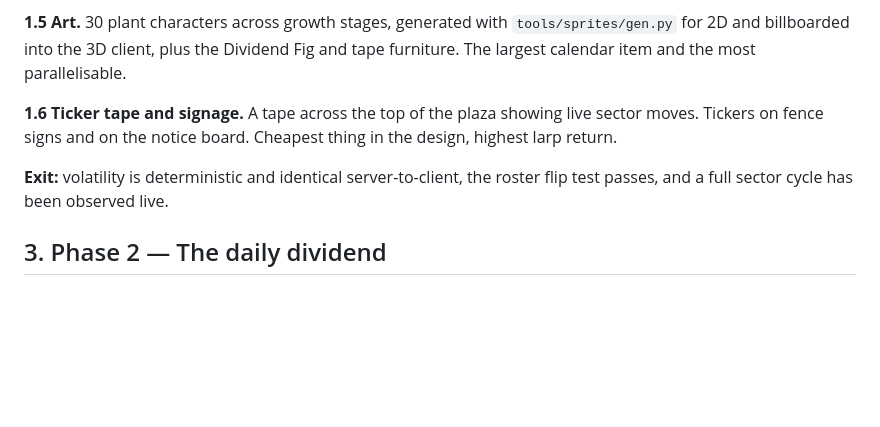
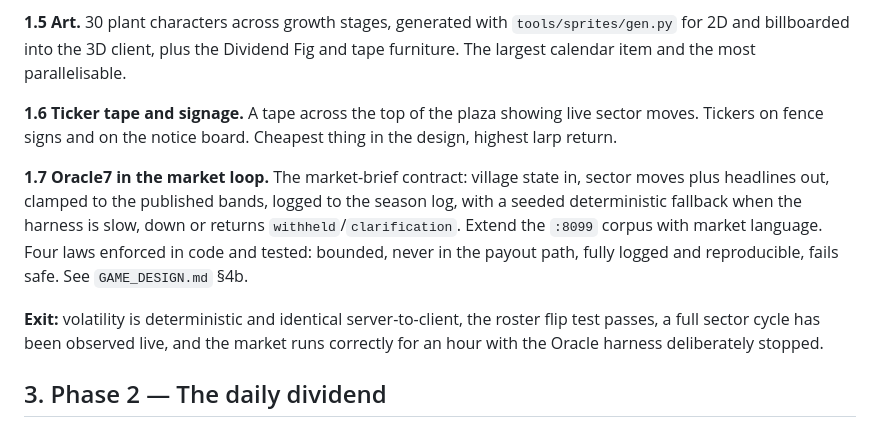
Before and after one commit to psiloceyeben/GardenWithELiza, a Markdown page: docs/RELEASE_PLAN.md, the part around the change. Drawn GitHub-style; blank space fills up the shorter version.

```diff
--- a/docs/RELEASE_PLAN.md
+++ b/docs/RELEASE_PLAN.md
@@ -57,8 +57,16 @@ largest calendar item and the most parallelisable.
 moves. Tickers on fence signs and on the notice board. Cheapest thing in the design,
 highest larp return.
 
+**1.7 Oracle7 in the market loop.** The market-brief contract: village state in, sector
+moves plus headlines out, clamped to the published bands, logged to the season log, with a
+seeded deterministic fallback when the harness is slow, down or returns
+`withheld`/`clarification`. Extend the `:8099` corpus with market language. Four laws
+enforced in code and tested: bounded, never in the payout path, fully logged and
+reproducible, fails safe. See `GAME_DESIGN.md` §4b.
+
 **Exit:** volatility is deterministic and identical server-to-client, the roster flip test
-passes, and a full sector cycle has been observed live.
+passes, a full sector cycle has been observed live, and the market runs correctly for an
+hour with the Oracle harness deliberately stopped.
 
 ## 3. Phase 2 — The daily dividend
 
```
Also changed, not shown: docs/GAME_DESIGN.md (+54 -0 lines).
